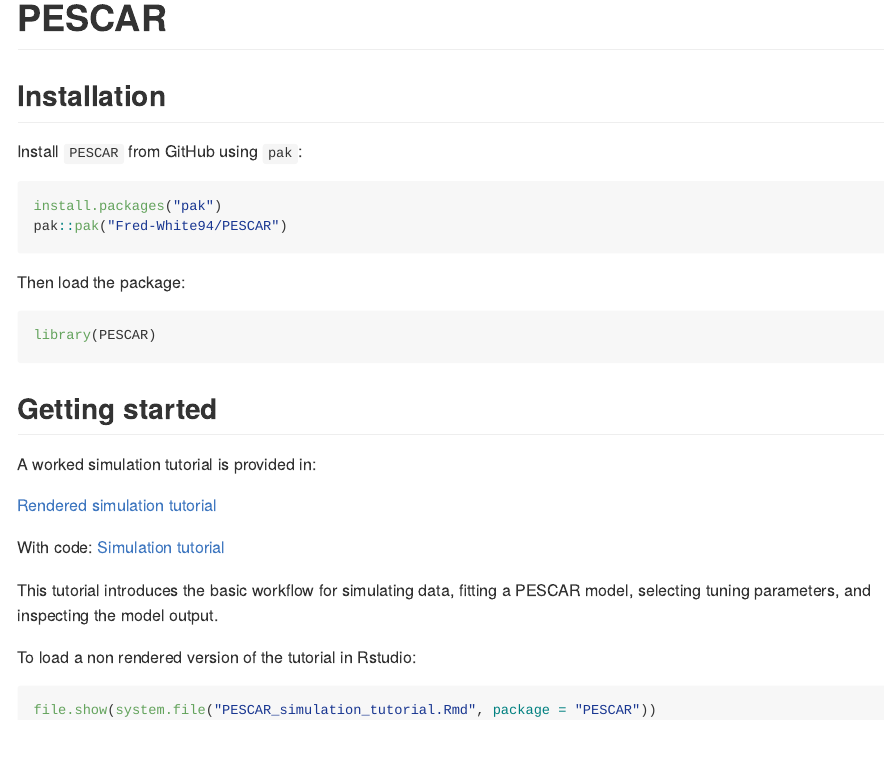
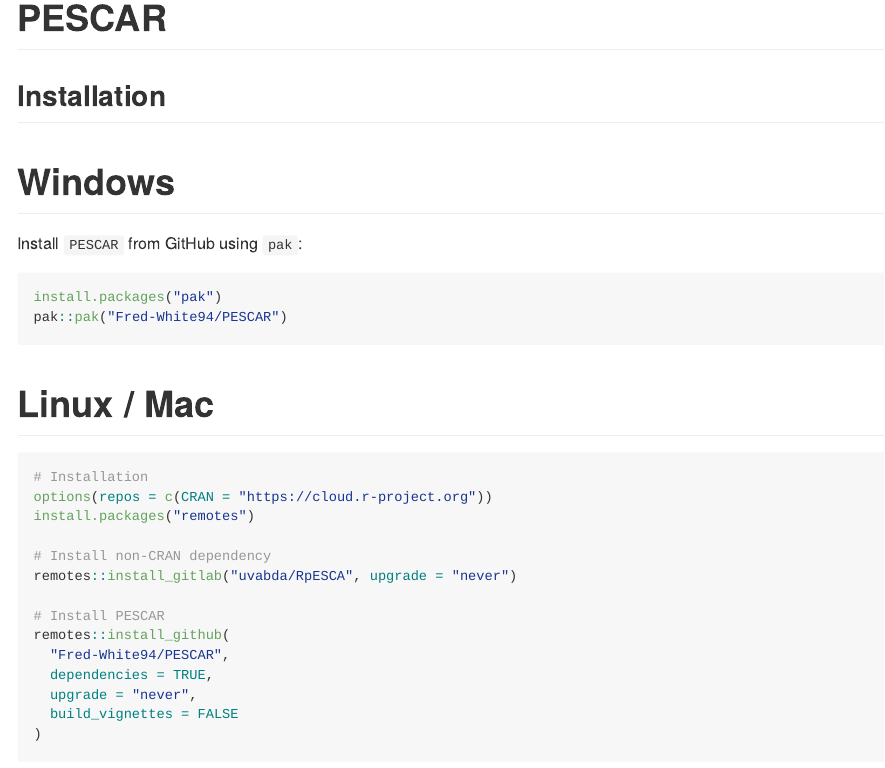
Before and after one commit to BiosystemsDataAnalysis/PESCAR, an R Markdown document (README.Rmd): the page in a window 1100 px wide, from its top. The pictures show the output file README.md that the author committed with the source, drawn offline in the style of GitHub.

Commit message:
pkg linux_fix

````diff
--- a/README.Rmd
+++ b/README.Rmd
@@ -20,12 +20,36 @@
 
 ## Installation
 
+# Windows
+
 Install `PESCAR` from GitHub using `pak`:
 
 ```{r install, eval=FALSE}
 install.packages("pak")
 pak::pak("Fred-White94/PESCAR")
 ```
+
+
+# Linux / Mac
+
+```{r, eval=FALSE}
+# Installation
+options(repos = c(CRAN = "https://cloud.r-project.org"))
+install.packages("remotes")
+
+# Install non-CRAN dependency
+remotes::install_gitlab("uvabda/RpESCA", upgrade = "never")
+
+# Install PESCAR
+remotes::install_github(
+  "Fred-White94/PESCAR",
+  dependencies = TRUE,
+  upgrade = "never",
+  build_vignettes = FALSE
+)
+
+```
+
 
 Then load the package:
 
````
Also changed, not shown: README.md, 1 other file.
